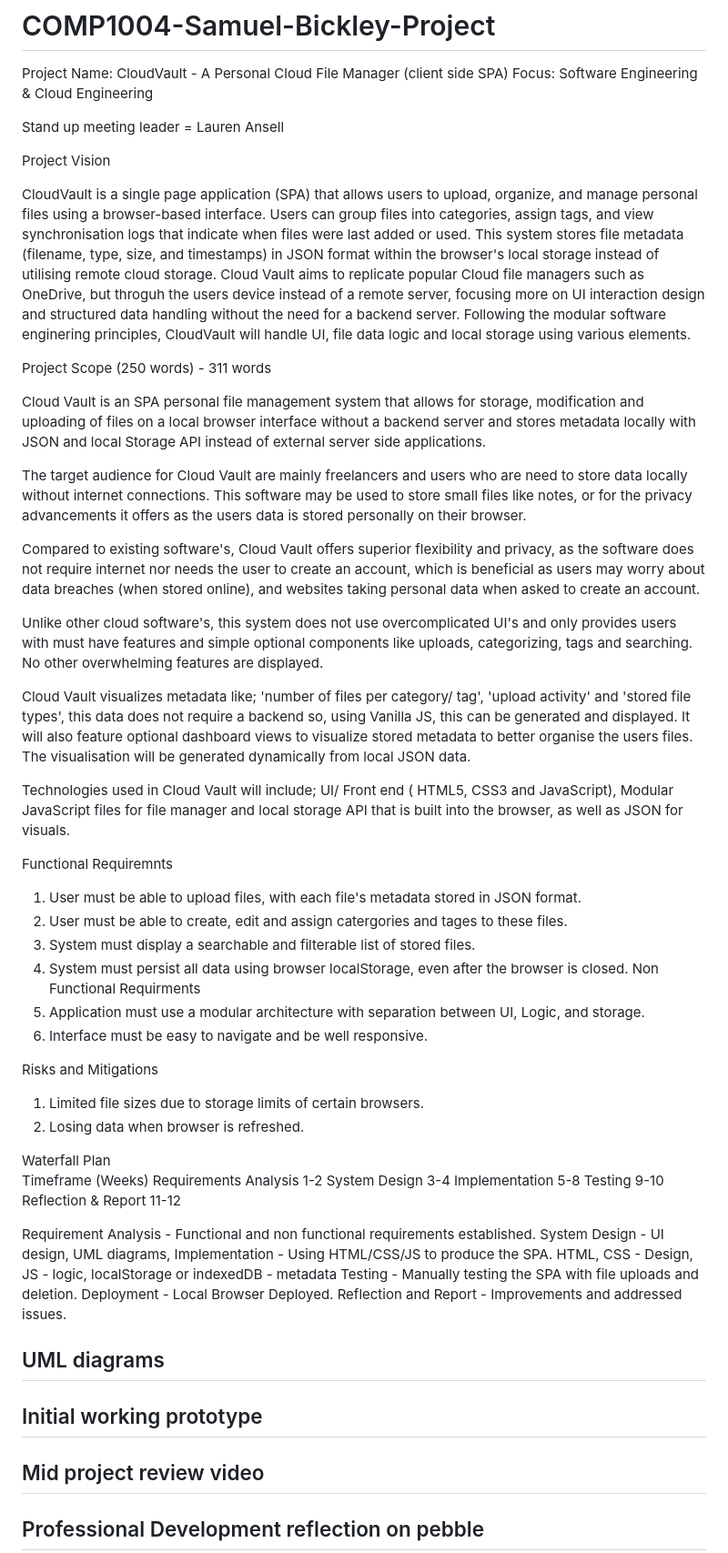
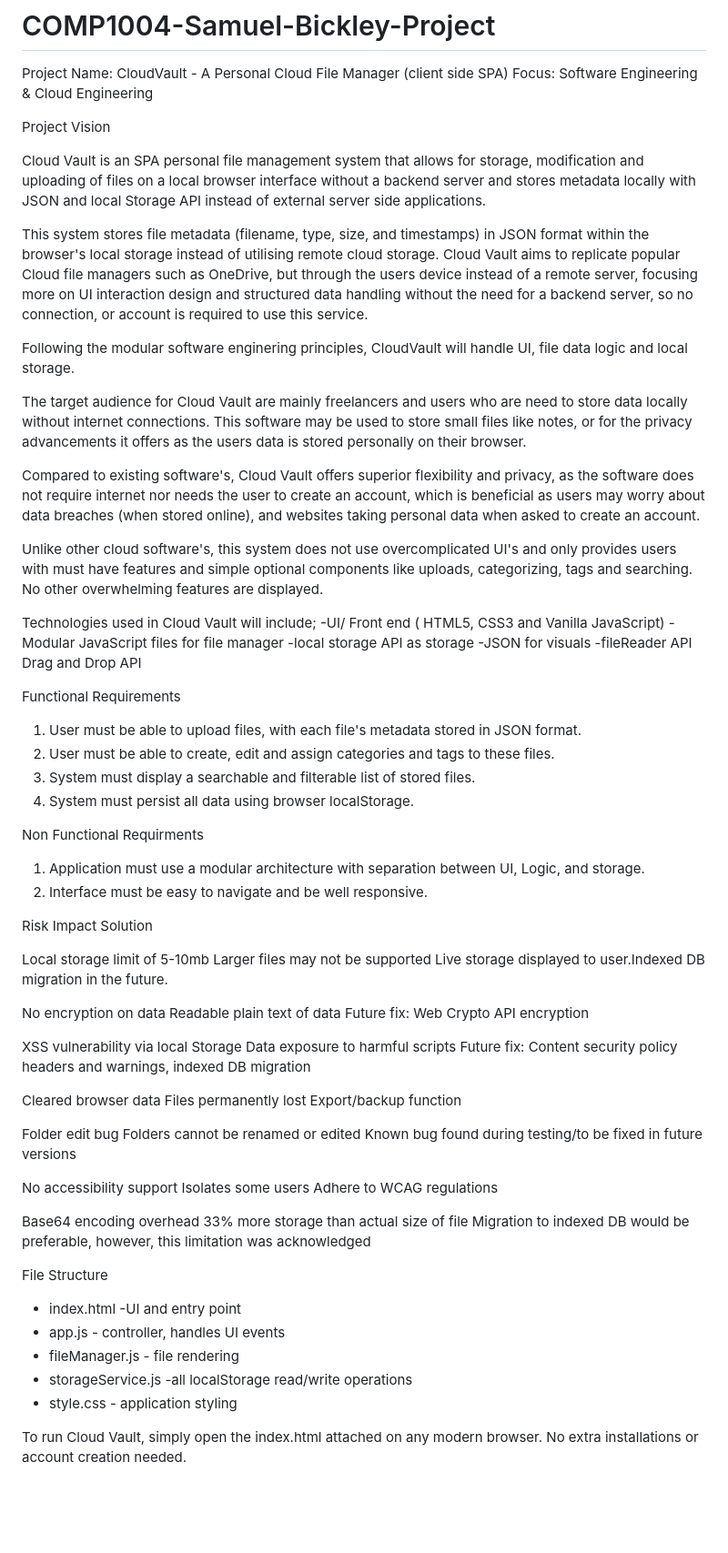
Before and after one commit to raymondham/COMP1004-Samuel-Bickley-Project, a Markdown page: README.md, the part around one of its changes. Shown at 91% size. GitHub-like rendering; blank space fills up the shorter version.

Commit message:
Revise README with updated project details and scope
Updated project description and scope for Cloud Vault. Improved clarity on functionalities, technologies used, and project plan.

```diff
--- a/README.md
+++ b/README.md
@@ -2,19 +2,14 @@
 Project Name: CloudVault - A Personal Cloud File Manager (client side SPA)
 Focus: Software Engineering & Cloud Engineering
 
-Stand up meeting leader = Lauren Ansell
-
 Project Vision
 
-CloudVault is a single page application (SPA) that allows users to upload, organize, and manage personal files using a browser-based interface. Users can group files into categories, assign tags, and view synchronisation logs that indicate when files were last added or used.
+Cloud Vault is an SPA personal file management system that allows for storage, modification and uploading of files on a local browser interface without a backend server and stores metadata locally with JSON and local Storage API instead of external server side applications.
+
 This system stores file metadata (filename, type, size, and timestamps) in JSON format within the browser's local storage instead of utilising remote cloud storage.
-Cloud Vault aims to replicate popular Cloud file managers such as OneDrive, but throguh the users device instead of a remote server, focusing more on UI interaction design and structured data handling without the need for a backend server.
-Following the modular software enginering principles, CloudVault will handle UI, file data logic and local storage using various elements.
+Cloud Vault aims to replicate popular Cloud file managers such as OneDrive, but through the users device instead of a remote server, focusing more on UI interaction design and structured data handling without the need for a backend server, so no connection, or account is required to use this service.
 
-
-Project Scope (250 words) - 311 words
-
-Cloud Vault is an SPA personal file management system that allows for storage, modification and uploading of files on a local browser interface without a backend server and stores metadata locally with JSON and local Storage API instead of external server side applications.
+Following the modular software enginering principles, CloudVault will handle UI, file data logic and local storage.
 
 The target audience for Cloud Vault are mainly freelancers and users who are need to store data locally without internet connections.  This software may be used to store small files like notes, or for the privacy advancements it offers as the users data is stored personally on their browser.
 
@@ -22,65 +17,53 @@ Compared to existing software's, Cloud Vault offers superior flexibility and pri
 
 Unlike other cloud software's, this system does not use overcomplicated UI's and only provides users with must have features and simple optional components like uploads, categorizing, tags and searching. No other overwhelming features are displayed.
 
-Cloud Vault visualizes metadata like;  'number of files per category/ tag', 'upload activity' and 'stored file types', this data does not require a backend so, using Vanilla JS, this can be generated and displayed. It will also feature optional dashboard views to visualize stored metadata to better organise the users files. The visualisation will be generated dynamically from local JSON data.
 
-Technologies used in Cloud Vault will include; UI/ Front end ( HTML5, CSS3 and JavaScript), Modular JavaScript files for file manager and local storage API that is built into the browser, as well as JSON for visuals.
+Technologies used in Cloud Vault will include;
+-UI/ Front end ( HTML5, CSS3 and Vanilla JavaScript)
+-Modular JavaScript files for file manager
+-local storage API as storage
+-JSON for visuals
+-fileReader API
+Drag and Drop API
 
 
-Functional Requiremnts
+Functional Requirements
 1. User must be able to upload files, with each file's metadata stored in JSON format.
-2. User must be able to create, edit and assign catergories and tages to these files.
+2. User must be able to create, edit and assign categories and tags to these files.
 3. System must display a searchable and filterable list of stored files.
-4. System must persist all data using browser localStorage, even after the browser is closed.
+4. System must persist all data using browser localStorage.
+
 Non Functional Requirments
 1. Application must use a modular architecture with separation between UI, Logic, and storage.
 2. Interface must be easy to navigate and be well responsive.
 
 
-Risks and Mitigations
-1. Limited file sizes due to storage limits of certain browsers.
-2. Losing data when browser is refreshed.
+Risk                                                Impact                                                 Solution
 
+Local storage limit of 5-10mb          Larger files may not be supported           Live storage displayed to user.Indexed DB migration in the future.
 
-Waterfall Plan
-                         Timeframe (Weeks)
-Requirements Analysis	       1-2
-System Design	               3-4
-Implementation	             5-8
-Testing	                     9-10
-Reflection & Report	         11-12
+No encryption on data                  Readable plain text of data                 Future fix: Web Crypto API encryption
 
-Requirement Analysis - Functional and non functional requirements established.
-System Design - UI design, UML diagrams,
-Implementation - Using HTML/CSS/JS to produce the SPA. HTML, CSS - Design, JS - logic, localStorage or indexedDB - metadata
-Testing - Manually testing the SPA with file uploads and deletion.
-Deployment - Local Browser Deployed.
-Reflection and Report - Improvements and addressed issues.
+XSS vulnerability via local Storage    Data exposure to harmful scripts             Future fix: Content security policy headers and warnings, indexed DB migration
+
+Cleared browser data                   Files permanently lost                       Export/backup function
+
+Folder edit bug                        Folders cannot be renamed or edited           Known bug found during testing/to be fixed in future versions
+
+No accessibility support               Isolates some users                           Adhere to WCAG regulations
+
+Base64 encoding overhead               33% more storage than actual size of file     Migration to indexed DB would be preferable, however, this limitation was acknowledged
 
 
 
 
+File Structure
 
+- index.html -UI and entry point
+- app.js - controller, handles UI events
+- fileManager.js - file rendering
+- storageService.js -all localStorage read/write operations
+- style.css - application styling
 
+To run Cloud Vault, simply open the index.html attached on any modern browser. No extra installations or account creation needed.
 
-
-
-UML diagrams
--
-
-Initial working prototype
--
-
-Mid project review video
--
-
-Professional Development reflection on pebble
--
-
-
-
-
-
-
-
-
```
Also changed, not shown: other parts of README.md (+4 -138 lines).
